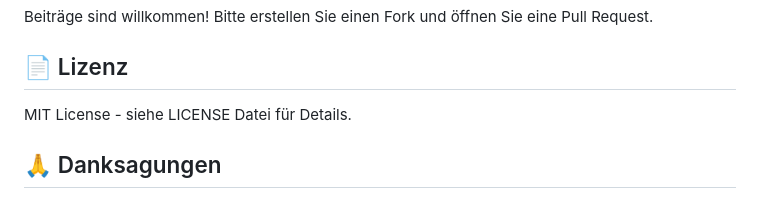
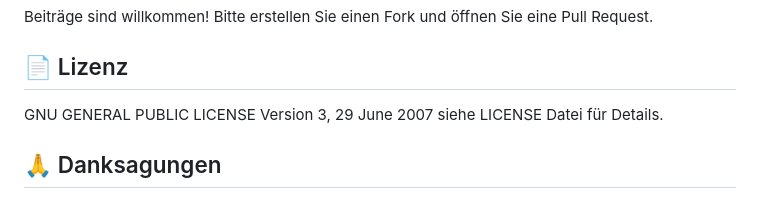
Before and after one commit to Loky-Coffee/Yolo-Vision, a Markdown page: README-de.md, the part around the change. GitHub-like rendering.

Commit message:
Update Readme License

```diff
--- a/README-de.md
+++ b/README-de.md
@@ -196,7 +196,9 @@ Beiträge sind willkommen! Bitte erstellen Sie einen Fork und öffnen Sie eine P
 
 ## 📄 Lizenz
 
-MIT License - siehe LICENSE Datei für Details.
+GNU GENERAL PUBLIC LICENSE
+Version 3, 29 June 2007
+siehe LICENSE Datei für Details.
 
 ## 🙏 Danksagungen
 
```
Also changed, not shown: README.md (+3 -1 lines).
